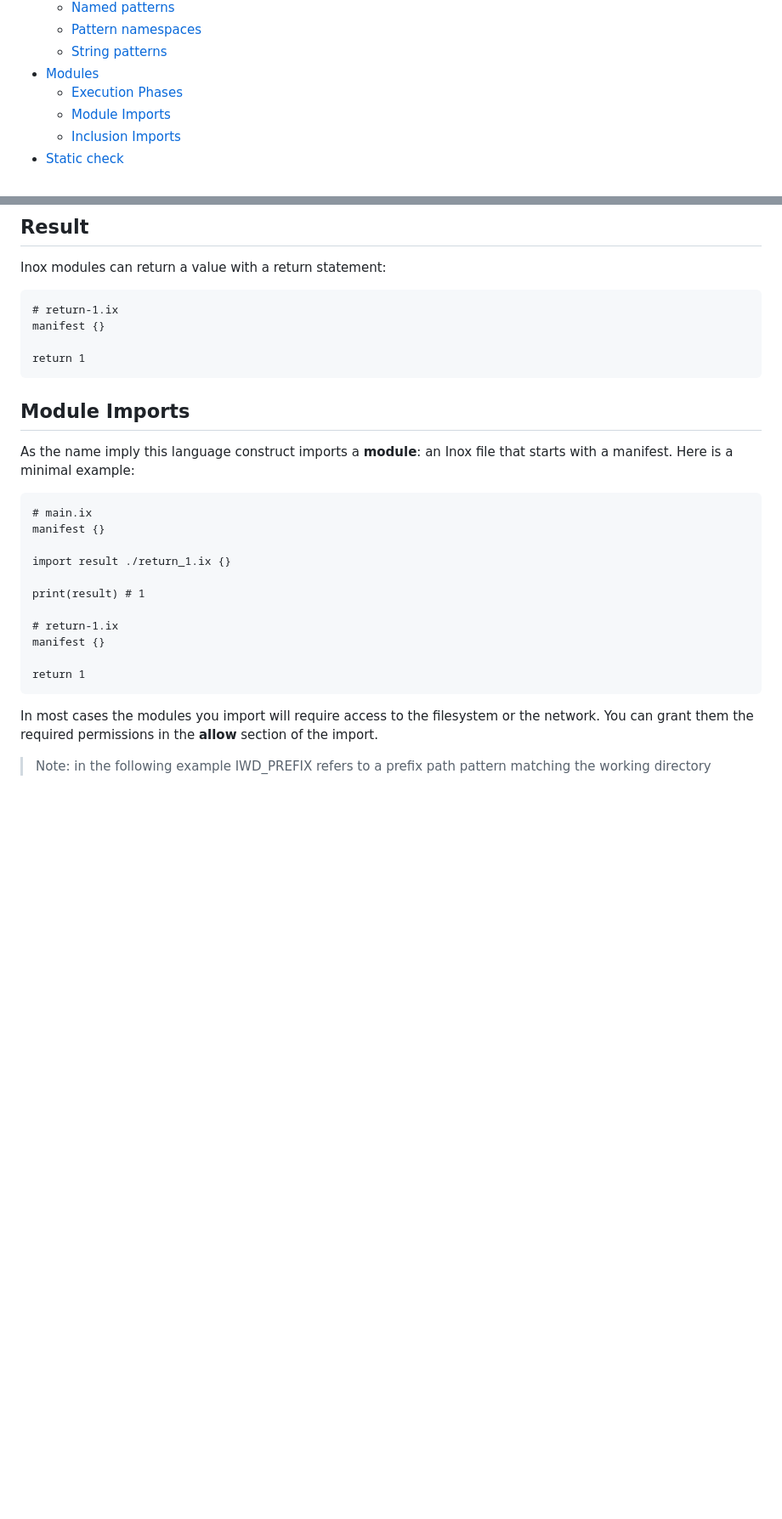
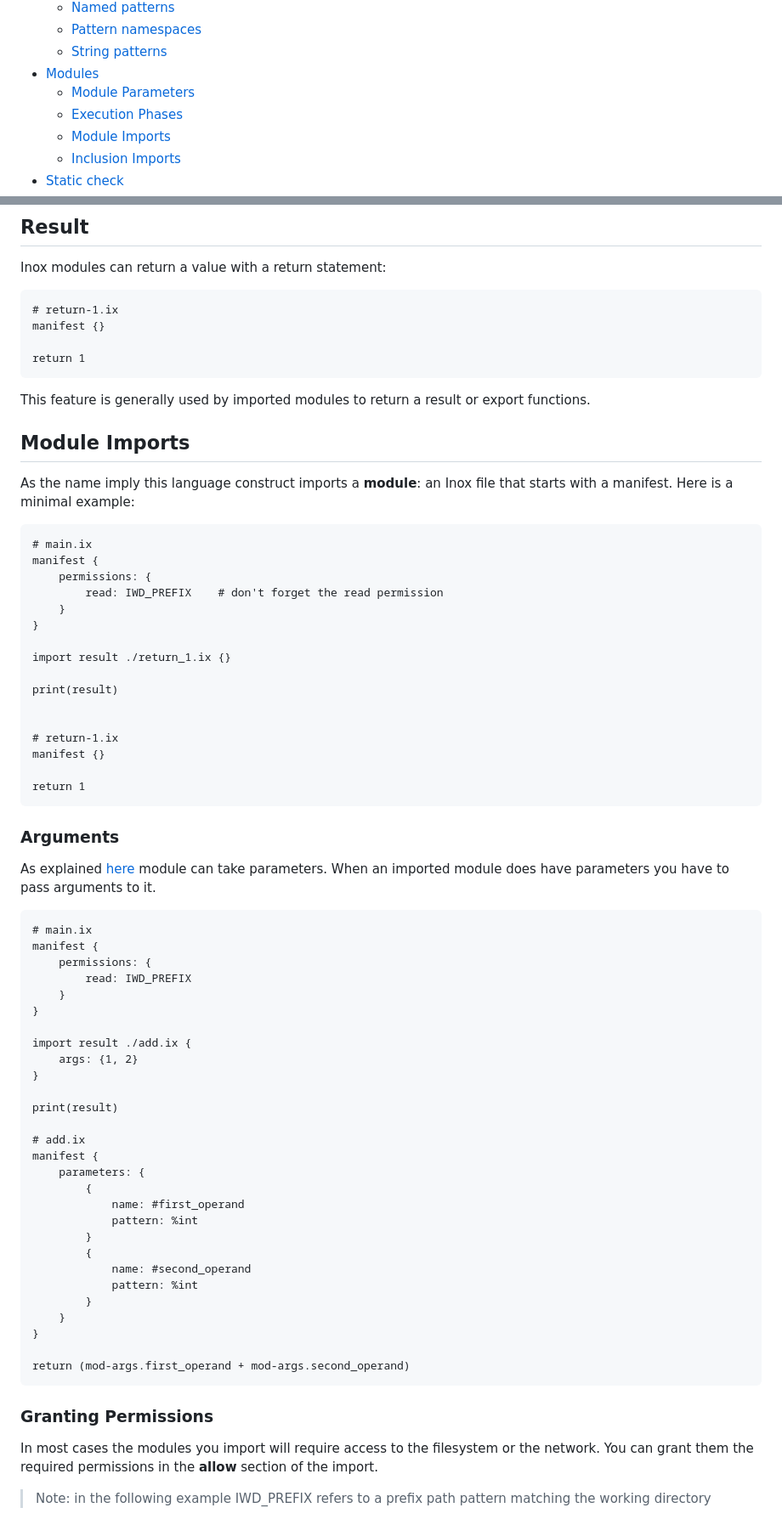
Before and after one commit to inoxlang/inox, a Markdown page: docs/language-basics.md, 2 parts joined by grey strips. Shown: that part at 85% size. Drawn GitHub-style; blank space fills up the shorter version.

Commit message:
docs: update language basics

````diff
--- a/docs/language-basics.md
+++ b/docs/language-basics.md
@@ -33,6 +33,7 @@
     - [Pattern namespaces](#pattern-namespaces)
     - [String patterns](#string-patterns)
 - [Modules](#modules)
+    - [Module Parameters](#module-parameters)
     - [Execution Phases](#execution-phases)
     - [Module Imports](#module-imports)
     - [Inclusion Imports](#inclusion-imports)
@@ -737,23 +767,68 @@ manifest {}
 return 1
 ```
 
+This feature is generally used by imported modules to return a result or export functions.
+
 ## Module Imports
 
 As the name imply this language construct imports a **module**: an Inox file that starts with a manifest.
 Here is a minimal example:
 ```
 # main.ix
-manifest {}
+manifest {
+    permissions: {
+        read: IWD_PREFIX    # don't forget the read permission
+    }
+}
 
 import result ./return_1.ix {}
 
-print(result) # 1
+print(result)
+
 
 # return-1.ix
 manifest {}
 
 return 1
 ```
+
+### Arguments
+
+As explained [here](#module-parameters) module can take parameters.
+When an imported module does have parameters you have to pass arguments to it.
+
+```
+# main.ix
+manifest {
+    permissions: {
+        read: IWD_PREFIX
+    }
+}
+
+import result ./add.ix {
+    args: {1, 2}
+}
+
+print(result)
+
+# add.ix
+manifest {
+    parameters: {
+        {
+            name: #first_operand
+            pattern: %int
+        }
+        {
+            name: #second_operand
+            pattern: %int
+        }
+    }
+}
+
+return (mod-args.first_operand + mod-args.second_operand)
+```
+
+### Granting Permissions
 
 In most cases the modules you import will require access to the filesystem or the network.
 You can grant them the required permissions in the **allow** section of the import.
````
Also changed, not shown: other parts of docs/language-basics.md (+33 -4 lines).
